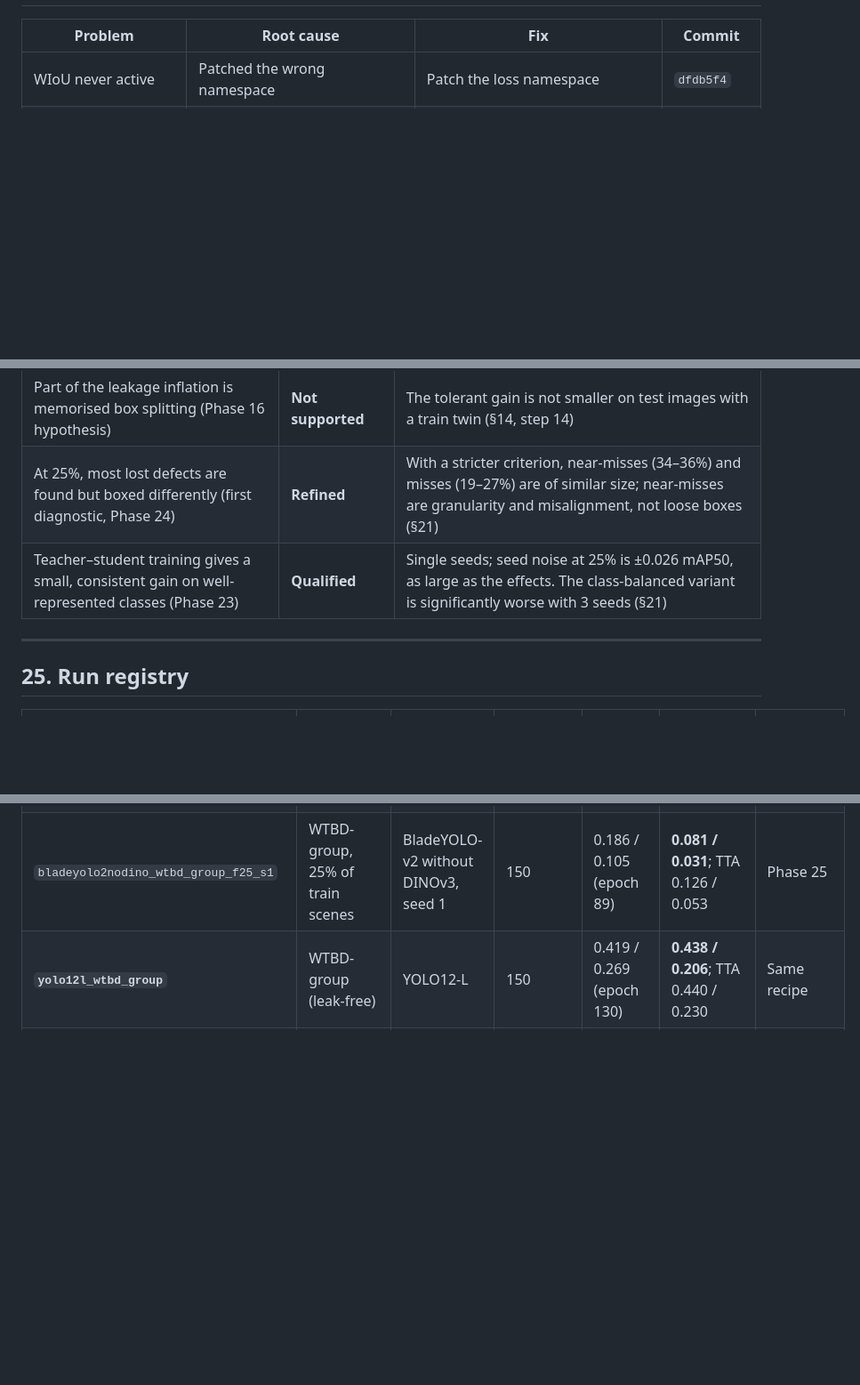
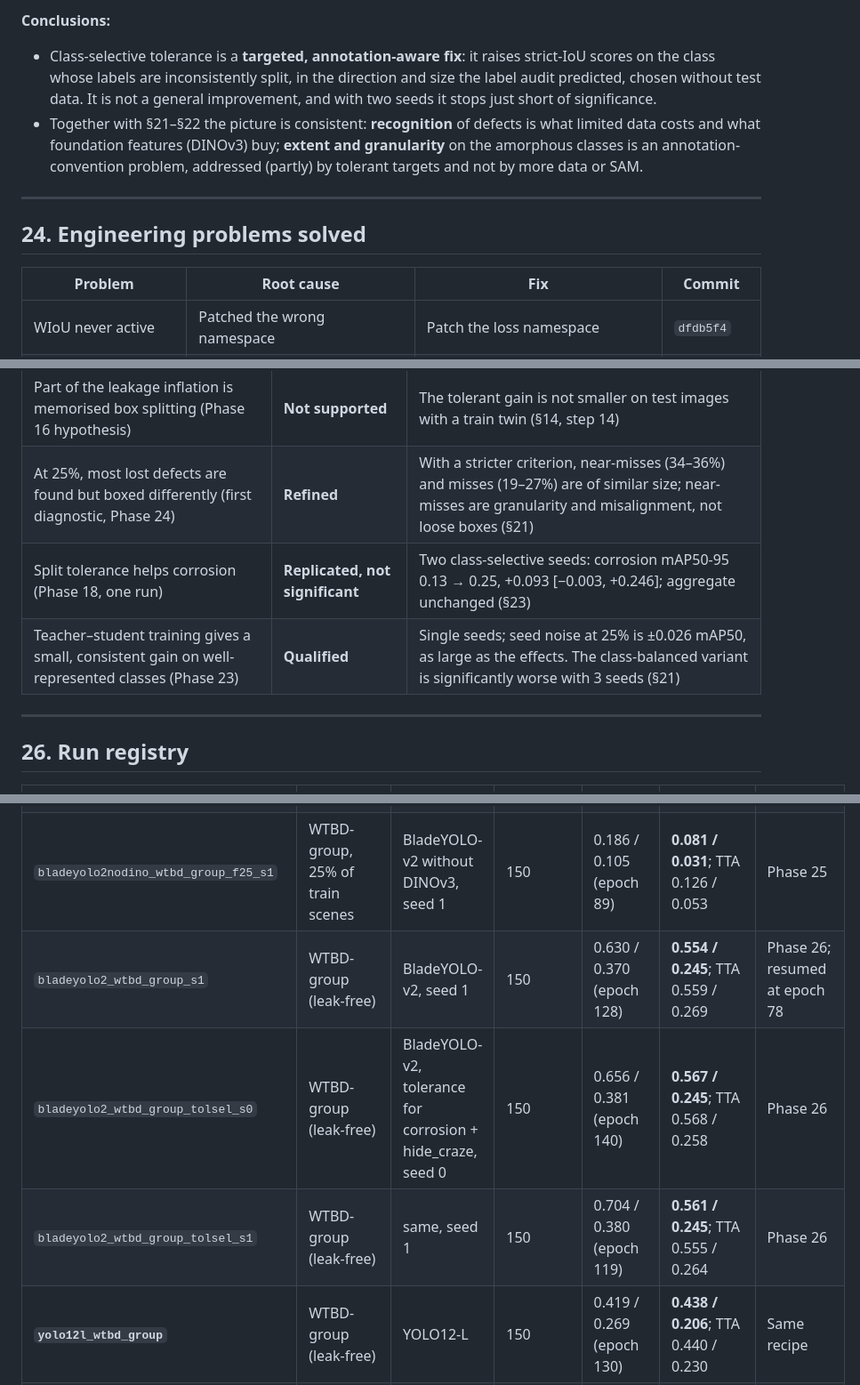
Before and after one commit to bhavya-goel-11/BladeYOLO, a Markdown page: research_log.md, 3 parts joined by grey strips. Shown at 89% size. Rendered like a GitHub page; blank space fills up the shorter version.

```diff
--- a/research_log.md
+++ b/research_log.md
@@ -1221,3 +1251,10 @@ Point values: BladeYOLO-v2 0.202, without DINOv3 0.094, YOLO12-L 0.099. Per clas
+**Conclusions:**
+- Class-selective tolerance is a **targeted, annotation-aware fix**: it raises strict-IoU scores on the class whose labels are inconsistently split, in the direction and size the label audit predicted, chosen without test data. It is not a general improvement, and with two seeds it stops just short of significance.
+- Together with §21–§22 the picture is consistent: **recognition** of defects is what limited data costs and what foundation features (DINOv3) buy; **extent and granularity** on the amorphous classes is an annotation-convention problem, addressed (partly) by tolerant targets and not by more data or SAM.
+
+---
+
+## 24. Engineering problems solved
 
 | Problem | Root cause | Fix | Commit |
 |---|---|---|---|
@@ -1255,11 +1292,12 @@ Point values: BladeYOLO-v2 0.202, without DINOv3 0.094, YOLO12-L 0.099. Per clas
 | WTBlade is CC BY 4.0 (Roboflow page) | **Questioned** | It contains DTU NordTank images (CC BY-NC) and synthetic copy-paste images (§14) |
 | Part of the leakage inflation is memorised box splitting (Phase 16 hypothesis) | **Not supported** | The tolerant gain is not smaller on test images with a train twin (§14, step 14) |
 | At 25%, most lost defects are found but boxed differently (first diagnostic, Phase 24) | **Refined** | With a stricter criterion, near-misses (34–36%) and misses (19–27%) are of similar size; near-misses are granularity and misalignment, not loose boxes (§21) |
+| Split tolerance helps corrosion (Phase 18, one run) | **Replicated, not significant** | Two class-selective seeds: corrosion mAP50-95 0.13 → 0.25, +0.093 [−0.003, +0.246]; aggregate unchanged (§23) |
 | Teacher–student training gives a small, consistent gain on well-represented classes (Phase 23) | **Qualified** | Single seeds; seed noise at 25% is ±0.026 mAP50, as large as the effects. The class-balanced variant is significantly worse with 3 seeds (§21) |
 
 ---
 
-## 25. Run registry
+## 26. Run registry
 
 | Run folder | Data | Model | Epochs | Val best (mAP50 / 50-95) | Test (mAP50 / 50-95) | Notes |
 |---|---|---|---|---|---|---|
@@ -1292,6 +1330,9 @@ Point values: BladeYOLO-v2 0.202, without DINOv3 0.094, YOLO12-L 0.099. Per clas
 | `bladeyolo2_wtbd_group_f25_sslinb_s2` | WTBD-group 25% + other 75% unlabelled | same, seed 2 | 150 | 0.445 / 0.205 (epoch 148) | **0.183 / 0.073**; TTA 0.213 / 0.095 | Phase 24 |
 | `bladeyolo2nodino_wtbd_group_f25_s0` | WTBD-group, 25% of train scenes | BladeYOLO-v2 without DINOv3, seed 0 | 150 | 0.229 / 0.126 (epoch 106) | **0.114 / 0.044**; TTA 0.153 / 0.063 | Phase 25 |
 | `bladeyolo2nodino_wtbd_group_f25_s1` | WTBD-group, 25% of train scenes | BladeYOLO-v2 without DINOv3, seed 1 | 150 | 0.186 / 0.105 (epoch 89) | **0.081 / 0.031**; TTA 0.126 / 0.053 | Phase 25 |
+| `bladeyolo2_wtbd_group_s1` | WTBD-group (leak-free) | BladeYOLO-v2, seed 1 | 150 | 0.630 / 0.370 (epoch 128) | **0.554 / 0.245**; TTA 0.559 / 0.269 | Phase 26; resumed at epoch 78 |
+| `bladeyolo2_wtbd_group_tolsel_s0` | WTBD-group (leak-free) | BladeYOLO-v2, tolerance for corrosion + hide_craze, seed 0 | 150 | 0.656 / 0.381 (epoch 140) | **0.567 / 0.245**; TTA 0.568 / 0.258 | Phase 26 |
+| `bladeyolo2_wtbd_group_tolsel_s1` | WTBD-group (leak-free) | same, seed 1 | 150 | 0.704 / 0.380 (epoch 119) | **0.561 / 0.245**; TTA 0.555 / 0.264 | Phase 26 |
 | **`yolo12l_wtbd_group`** | WTBD-group (leak-free) | YOLO12-L | 150 | 0.419 / 0.269 (epoch 130) | **0.438 / 0.206**; TTA 0.440 / 0.230 | Same recipe |
 | **`yolo12l_wtbd_official`** | WTBD official (**leaky**) | YOLO12-L | 120 | 0.665 / 0.394 (epoch 104) | **0.704 / 0.388**; TTA 0.734 / 0.438 | Same recipe |
 
```
Also changed, not shown: other parts of research_log.md (+40 -9 lines).
